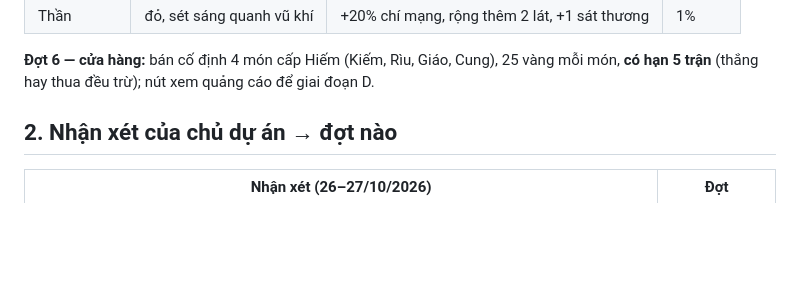
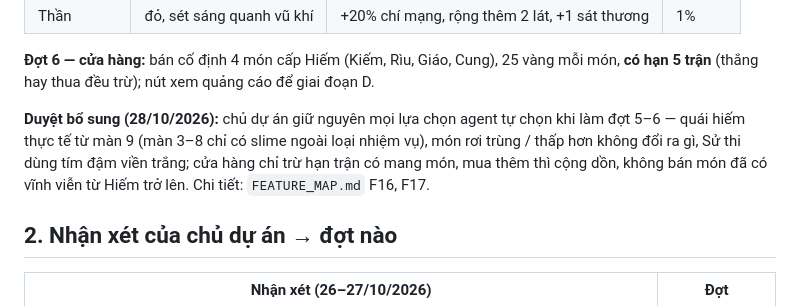
Before and after one commit to Nagias/pixel-game, a Markdown page: docs/plans/2026-10-27-ke-hoach-sau-b6.md, the part around the change. Rendered like a GitHub page; blank space fills up the shorter version.

```diff
--- a/docs/plans/2026-10-27-ke-hoach-sau-b6.md
+++ b/docs/plans/2026-10-27-ke-hoach-sau-b6.md
@@ -66,6 +66,11 @@ chủ dự án chốt sau — chỉ sửa dữ liệu). Đồ rơi vĩnh viễn;
 
 **Đợt 6 — cửa hàng:** bán cố định 4 món cấp Hiếm (Kiếm, Rìu, Giáo, Cung), 25 vàng mỗi món, **có hạn 5
 trận** (thắng hay thua đều trừ); nút xem quảng cáo để giai đoạn D.
+
+**Duyệt bổ sung (28/10/2026):** chủ dự án giữ nguyên mọi lựa chọn agent tự chọn khi làm đợt 5–6 — quái hiếm
+thực tế từ màn 9 (màn 3–8 chỉ có slime ngoài loại nhiệm vụ), món rơi trùng / thấp hơn không đổi ra gì, Sử
+thi dùng tím đậm viền trắng; cửa hàng chỉ trừ hạn trận có mang món, mua thêm thì cộng dồn, không bán món đã
+có vĩnh viễn từ Hiếm trở lên. Chi tiết: `FEATURE_MAP.md` F16, F17.
 
 ## 2. Nhận xét của chủ dự án → đợt nào
 
```
Also changed, not shown: FEATURE_MAP.md (+5 -3 lines).
